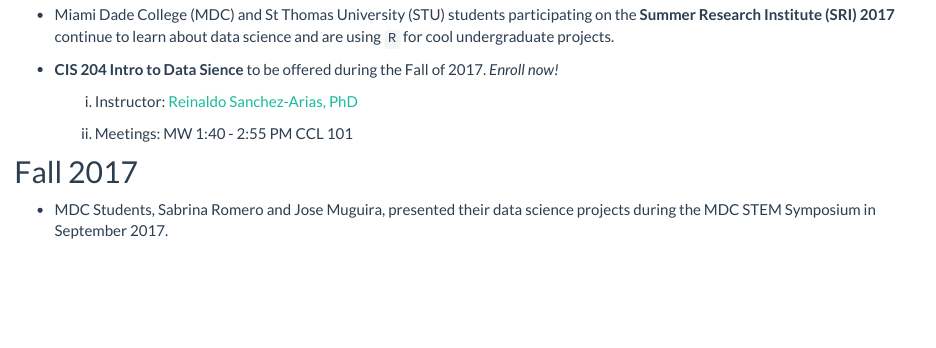
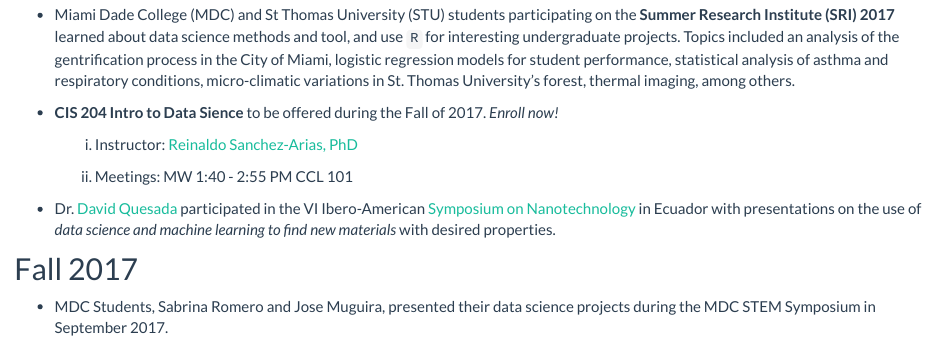
Before and after one commit to STUDataScience/welcome_page, an R Markdown document (news.Rmd): the page in a window 1100 px wide, from 1140 px down. The pictures show the output file news.html that the author committed with the source, opened offline; library style sheets and scripts come from the installed R packages.

Commit message:
Added FL17 activities

````diff
--- a/news.Rmd
+++ b/news.Rmd
@@ -14,7 +14,7 @@
 knitr::include_graphics(c("vynneBDA.jpg","su17grad.JPG") )
 ```
 
-- Miami Dade College (MDC) and St Thomas University (STU) students participating on the **Summer Research Institute (SRI) 2017** continue to learn about data science and are using `R` for cool undergraduate projects.
+- Miami Dade College (MDC) and St Thomas University (STU) students participating on the **Summer Research Institute (SRI) 2017** learned about data science methods and tool, and use `R` for interesting undergraduate projects. Topics included an analysis of the gentrification process in the City of Miami, logistic regression models for student performance, statistical analysis of asthma and respiratory conditions, micro-climatic variations in St. Thomas University's forest, thermal imaging, among others.
 
 
 - **CIS 204 Intro to Data Sience** to be offered during the Fall of 2017. _Enroll now!_
@@ -22,6 +22,12 @@
     (i) Instructor: [Reinaldo Sanchez-Arias, PhD](https://www.stu.edu/science/faculty-staff/Reinaldo-Sanchez-Arias)
 
     (ii) Meetings: MW 1:40 - 2:55 PM CCL 101
+
+
+
+- Dr. [David Quesada](https://www.stu.edu/science/Faculty-Staff/David-Quesada) participated in the VI Ibero-American [Symposium on Nanotechnology](http://snnq17.com/nanodyf-eng/) in Ecuador with presentations on the use of _data science and machine learning to find new materials_ with desired properties.
+
+
 
 ## Fall 2017
 
````
Also changed, not shown: news.html.
